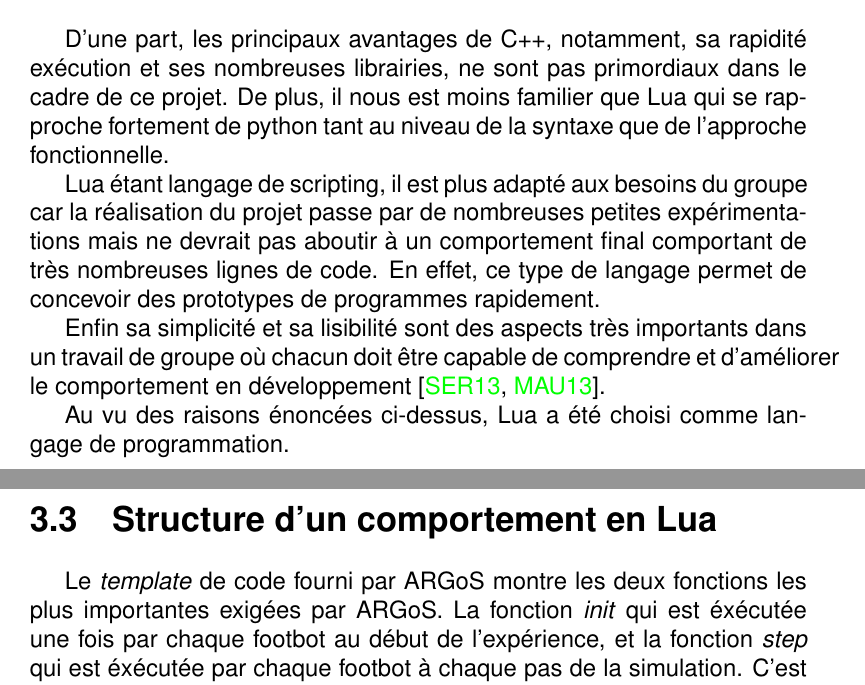
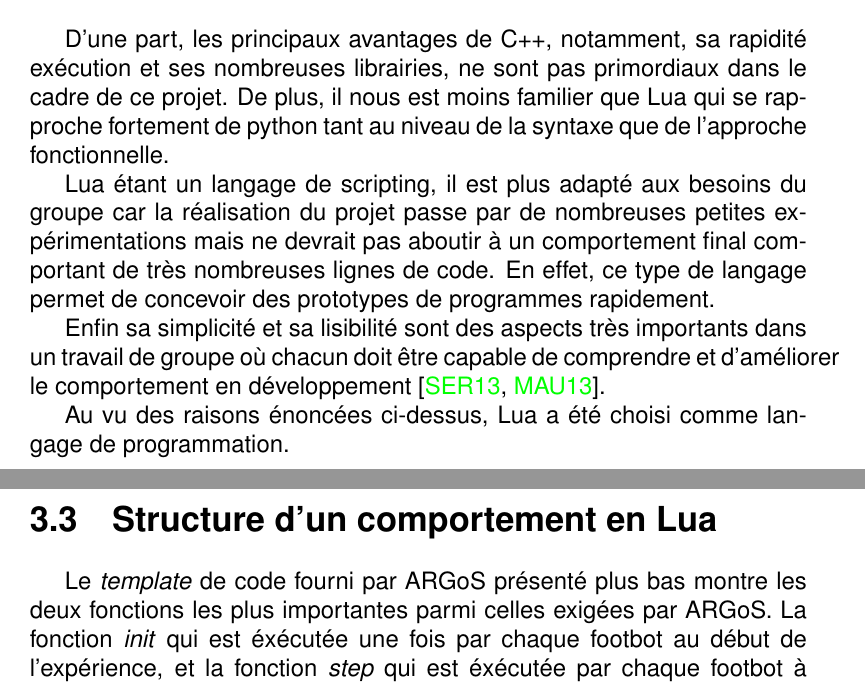
Before and after one commit to nathdwek/rapportProjetBa2, a LaTeX document (rapport.tex, which reads argosChap.tex): two parts of pages 12 and 13 of 33, joined at a grey line, cut so that both start at the same text. Compiled offline with pdfLaTeX.

Commit message:
Typo rephrase

```diff
--- a/argosChap.tex
+++ b/argosChap.tex
@@ -16,7 +16,7 @@ Comme annoncé dans l'introduction, l'essaim de robots devra être simulé dans
 
 D'une part, les principaux avantages de C++, notamment, sa rapidité exécution et ses nombreuses librairies, ne sont pas primordiaux dans le cadre de ce projet. De plus, il nous est moins familier que Lua qui se rapproche fortement de python tant au niveau de la syntaxe que de l'approche fonctionnelle.
 
-Lua étant langage de scripting, il est plus adapté aux besoins du groupe car la réalisation du projet passe par de nombreuses petites expérimentations mais ne devrait pas aboutir à un comportement final comportant de très nombreuses lignes de code. En effet, ce type de langage permet de concevoir des prototypes de programmes rapidement.
+Lua étant un langage de scripting, il est plus adapté aux besoins du groupe car la réalisation du projet passe par de nombreuses petites expérimentations mais ne devrait pas aboutir à un comportement final comportant de très nombreuses lignes de code. En effet, ce type de langage permet de concevoir des prototypes de programmes rapidement.
 
 Enfin sa simplicité et sa lisibilité sont des aspects très importants dans un travail de groupe où chacun doit être capable de comprendre et d'améliorer le comportement en développement \cite{compC++,compLua}.
 
@@ -24,7 +24,7 @@ Au vu des raisons énoncées ci-dessus, Lua a été choisi comme langage de prog
 
 \section{Structure d'un comportement en Lua}
 
-Le \emph{template} de code fourni par ARGoS montre les deux fonctions les plus importantes exigées par ARGoS. La fonction \emph{init} qui est éxécutée une fois par chaque footbot au début de l'expérience, et la fonction \emph{step} qui est éxécutée par chaque footbot à chaque pas de la simulation. C'est bien évidemment cette fonction \emph{step} qui représente presqu'entièrement le comportement du robot. Deux types d'évènements peuvent modifier la façon dont cette fonction step s'éxécute: d'une part, les percepts ayant lieu au cours du pas de simulation, et d'autre part un ensemble de variables globales (qui survivent après l'éxécution de la fonction \emph{step} et sont donc accessibles par les instances suivante de cette fonction) qui détermine entièrement l'état du robot lorsque celui-ci entame ce pas de simulation. Enfin, la fonction step peut agir en retour sur ces variables d'état.~\cite{argosSite1}
+Le \emph{template} de code fourni par ARGoS présenté plus bas montre les deux fonctions les plus importantes parmi celles exigées par ARGoS. La fonction \emph{init} qui est éxécutée une fois par chaque footbot au début de l'expérience, et la fonction \emph{step} qui est éxécutée par chaque footbot à chaque pas de la simulation. C'est bien évidemment cette fonction \emph{step} qui représente presqu'entièrement le comportement du robot. Deux types d'évènements peuvent modifier la façon dont cette fonction step s'éxécute: d'une part, les percepts ayant lieu au cours du pas de simulation, et d'autre part un ensemble de variables globales (qui survivent après l'éxécution de la fonction \emph{step} et sont donc accessibles par les instances suivante de cette fonction) qui détermine entièrement l'état du robot lorsque celui-ci entame ce pas de simulation. Enfin, la fonction step peut agir en retour sur ces variables d'état.~\cite{argosSite1}
 \begin{lstlisting}[language=Lua,frame=single, caption=Structure de base d'un comportement en Lua]
 --[[ This function is executed every time you press
 the 'execute' button ]]
```
